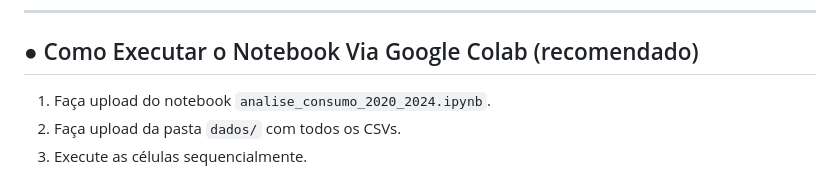
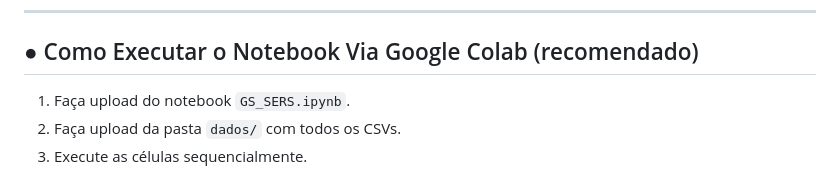
Before and after one commit to jalbino0/GS_Sers, a Markdown page: README.md, the part around the change. Drawn GitHub-style.

```diff
--- a/README.md
+++ b/README.md
@@ -79,7 +79,7 @@ Parâmetros ajustáveis:
 
 ## ● Como Executar o Notebook Via Google Colab (recomendado)
 
-1. Faça upload do notebook `analise_consumo_2020_2024.ipynb`.
+1. Faça upload do notebook `GS_SERS.ipynb`.
 2. Faça upload da pasta `dados/` com todos os CSVs.
 3. Execute as células sequencialmente.
 
```
